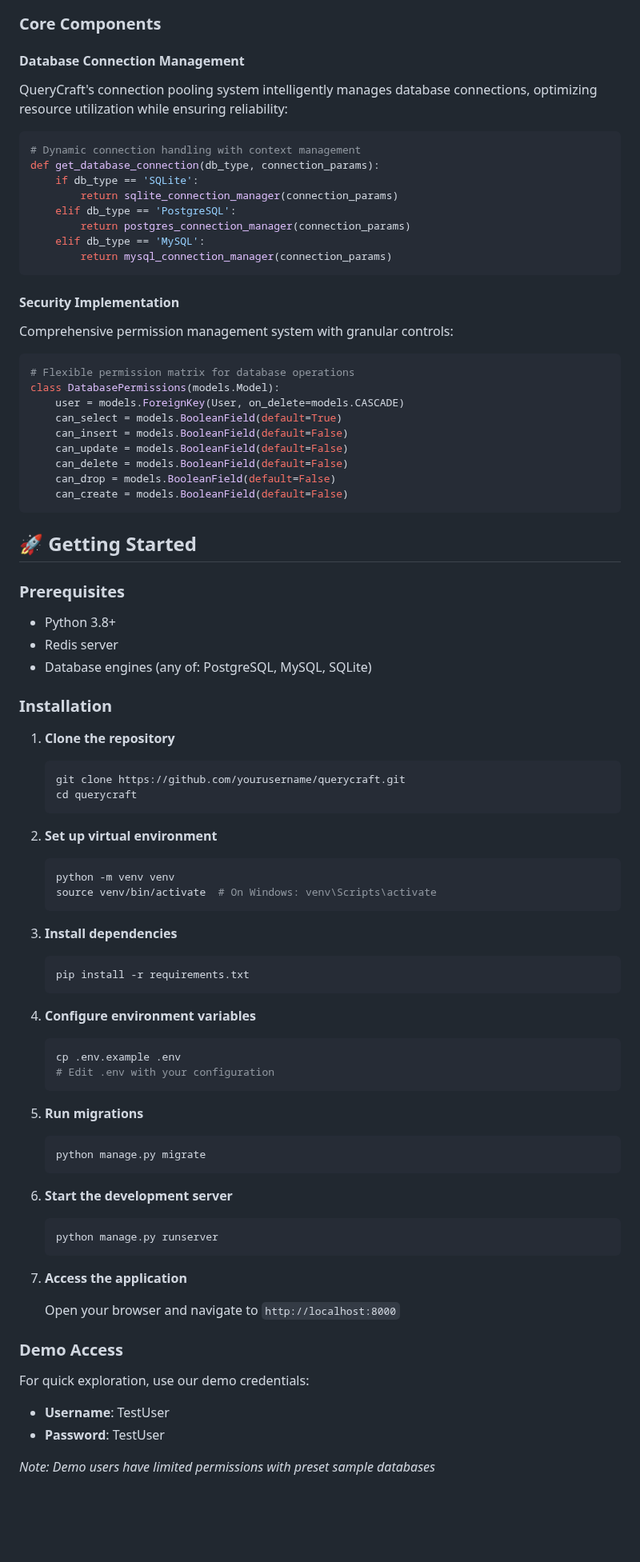
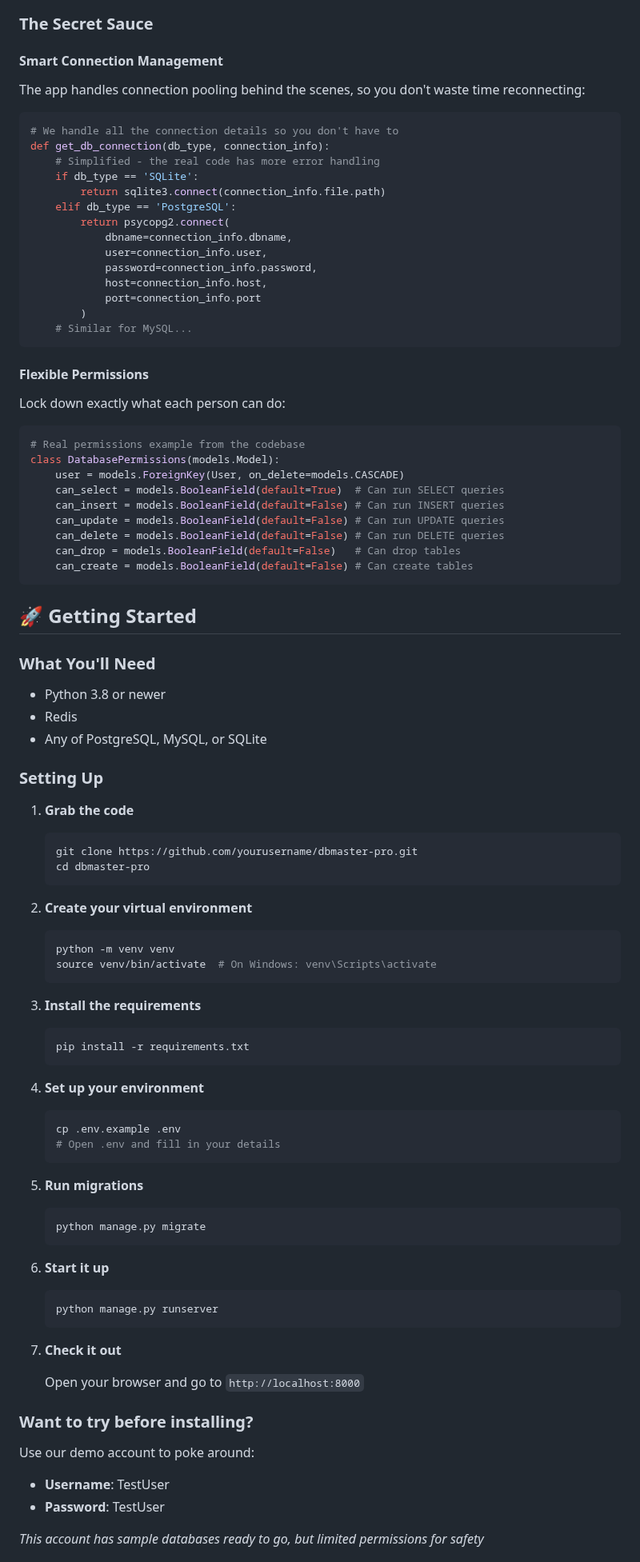
Before and after one commit to Ayanleaideed/Natural-Language-to-SQL, a Markdown page: README.md, the part around one of its changes. Shown at 80% size. Drawn GitHub-style; blank space fills up the shorter version.

````diff
--- a/README.md
+++ b/README.md
@@ -55,66 +55,72 @@ graph TD
 ```
 
-### Core Components
+### The Secret Sauce
 
-#### Database Connection Management
-QueryCraft's connection pooling system intelligently manages database connections, optimizing resource utilization while ensuring reliability:
+#### Smart Connection Management
+The app handles connection pooling behind the scenes, so you don't waste time reconnecting:
 
 ```python
-# Dynamic connection handling with context management
-def get_database_connection(db_type, connection_params):
+# We handle all the connection details so you don't have to
+def get_db_connection(db_type, connection_info):
+    # Simplified - the real code has more error handling
     if db_type == 'SQLite':
-        return sqlite_connection_manager(connection_params)
+        return sqlite3.connect(connection_info.file.path)
     elif db_type == 'PostgreSQL':
-        return postgres_connection_manager(connection_params)
-    elif db_type == 'MySQL':
-        return mysql_connection_manager(connection_params)
+        return psycopg2.connect(
+            dbname=connection_info.dbname,
+            user=connection_info.user,
+            password=connection_info.password,
+            host=connection_info.host,
+            port=connection_info.port
+        )
+    # Similar for MySQL...
 ```
 
-#### Security Implementation
-Comprehensive permission management system with granular controls:
+#### Flexible Permissions
+Lock down exactly what each person can do:
 
 ```python
-# Flexible permission matrix for database operations
+# Real permissions example from the codebase
 class DatabasePermissions(models.Model):
     user = models.ForeignKey(User, on_delete=models.CASCADE)
-    can_select = models.BooleanField(default=True)
-    can_insert = models.BooleanField(default=False)
-    can_update = models.BooleanField(default=False)
-    can_delete = models.BooleanField(default=False)
-    can_drop = models.BooleanField(default=False)
-    can_create = models.BooleanField(default=False)
+    can_select = models.BooleanField(default=True)  # Can run SELECT queries
+    can_insert = models.BooleanField(default=False) # Can run INSERT queries
+    can_update = models.BooleanField(default=False) # Can run UPDATE queries
+    can_delete = models.BooleanField(default=False) # Can run DELETE queries
+    can_drop = models.BooleanField(default=False)   # Can drop tables
+    can_create = models.BooleanField(default=False) # Can create tables
 ```
 
 ## 🚀 Getting Started
 
-### Prerequisites
-- Python 3.8+
-- Redis server
-- Database engines (any of: PostgreSQL, MySQL, SQLite)
+### What You'll Need
+- Python 3.8 or newer
+- Redis
+- Any of PostgreSQL, MySQL, or SQLite
 
-### Installation
+### Setting Up
 
-1. **Clone the repository**
+1. **Grab the code**
    ```bash
-   git clone https://github.com/yourusername/querycraft.git
-   cd querycraft
+   git clone https://github.com/yourusername/dbmaster-pro.git
+   cd dbmaster-pro
    ```
 
-2. **Set up virtual environment**
+2. **Create your virtual environment**
    ```bash
    python -m venv venv
    source venv/bin/activate  # On Windows: venv\Scripts\activate
    ```
 
-3. **Install dependencies**
+3. **Install the requirements**
    ```bash
    pip install -r requirements.txt
    ```
 
-4. **Configure environment variables**
+4. **Set up your environment**
    ```bash
    cp .env.example .env
-   # Edit .env with your configuration
+   # Open .env and fill in your details
    ```
 
 5. **Run migrations**
@@ -122,20 +128,20 @@ class DatabasePermissions(models.Model):
    python manage.py migrate
    ```
 
-6. **Start the development server**
+6. **Start it up**
    ```bash
    python manage.py runserver
    ```
 
-7. **Access the application**
+7. **Check it out**
 
-   Open your browser and navigate to `http://localhost:8000`
+   Open your browser and go to `http://localhost:8000`
 
-### Demo Access
+### Want to try before installing?
 
-For quick exploration, use our demo credentials:
+Use our demo account to poke around:
 - **Username**: TestUser
 - **Password**: TestUser
 
-*Note: Demo users have limited permissions with preset sample databases*
+*This account has sample databases ready to go, but limited permissions for safety*
 
````
Also changed, not shown: other parts of README.md (+87 -87 lines).
